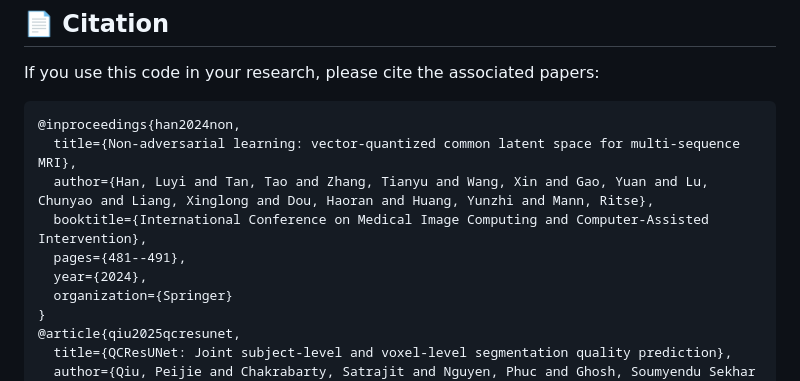
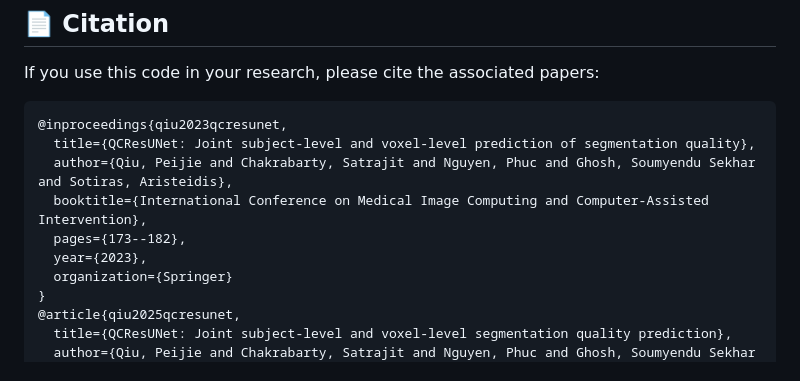
Before and after one commit to sotiraslab/QCResUNet, a Markdown page: README.md, the part around the change. GitHub-like rendering.

````diff
--- a/README.md
+++ b/README.md
@@ -121,12 +121,12 @@ class QCResUNet(nn.Module):
 If you use this code in your research, please cite the associated papers:
 
 ```
-@inproceedings{han2024non,
-  title={Non-adversarial learning: vector-quantized common latent space for multi-sequence MRI},
-  author={Han, Luyi and Tan, Tao and Zhang, Tianyu and Wang, Xin and Gao, Yuan and Lu, Chunyao and Liang, Xinglong and Dou, Haoran and Huang, Yunzhi and Mann, Ritse},
+@inproceedings{qiu2023qcresunet,
+  title={QCResUNet: Joint subject-level and voxel-level prediction of segmentation quality},
+  author={Qiu, Peijie and Chakrabarty, Satrajit and Nguyen, Phuc and Ghosh, Soumyendu Sekhar and Sotiras, Aristeidis},
   booktitle={International Conference on Medical Image Computing and Computer-Assisted Intervention},
-  pages={481--491},
-  year={2024},
+  pages={173--182},
+  year={2023},
   organization={Springer}
 }
 @article{qiu2025qcresunet,
````
